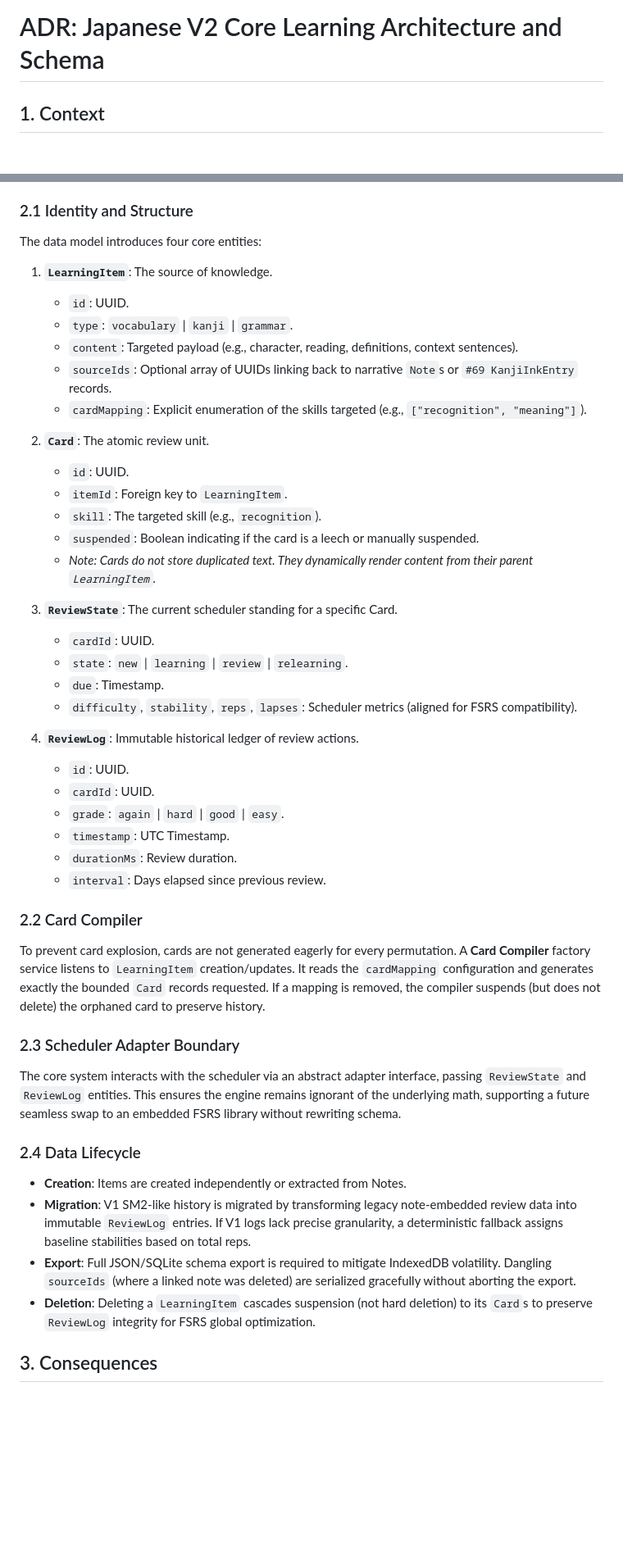
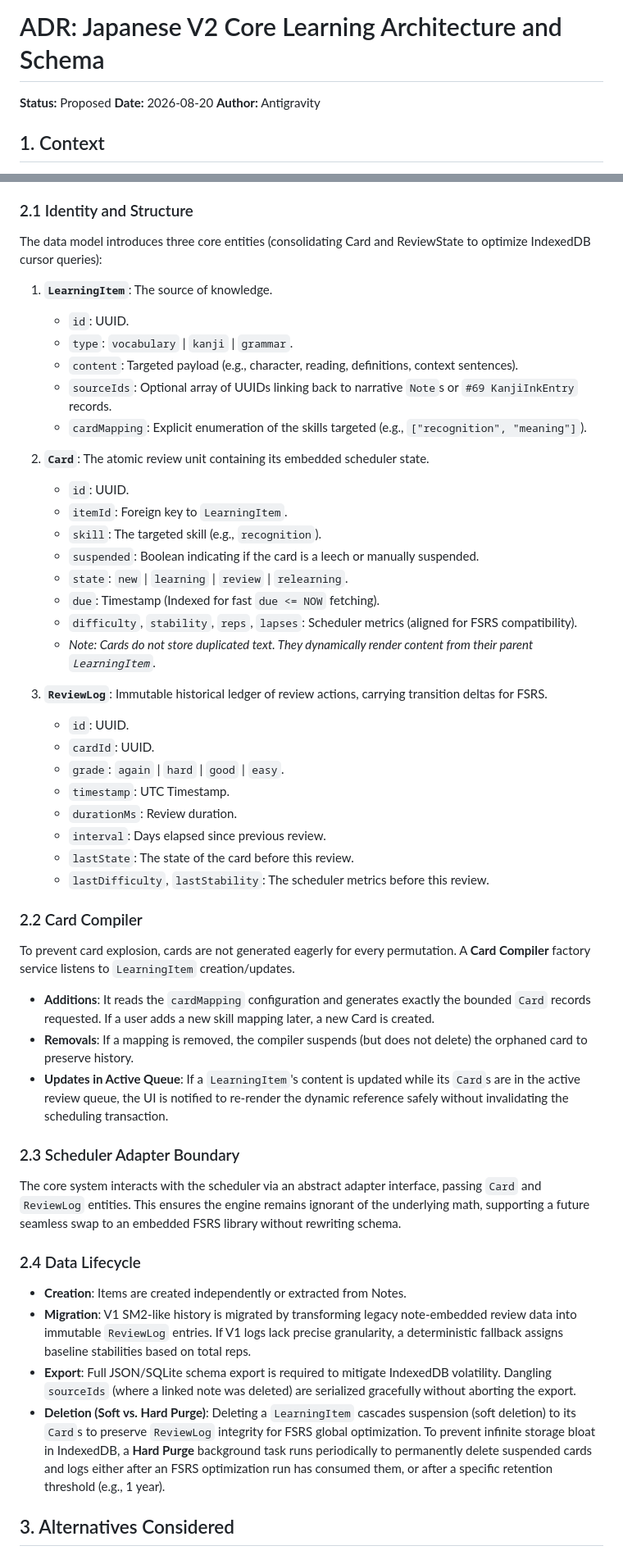
Before and after one commit to Dyu20705/myNote, a Markdown page: docs/architecture/adr-japanese-v2-schema.md, 2 parts joined by grey strips. Shown at 82% size. Rendered like a GitHub page; blank space fills up the shorter version.

Commit message:
docs(architecture): address PR feedback on schema ADR

```diff
--- a/docs/architecture/adr-japanese-v2-schema.md
+++ b/docs/architecture/adr-japanese-v2-schema.md
@@ -1,4 +1,8 @@
 # ADR: Japanese V2 Core Learning Architecture and Schema
+
+**Status:** Proposed
+**Date:** 2026-08-20
+**Author:** Antigravity
 
 ## 1. Context
 
@@ -12,7 +16,7 @@ We will implement a canonical schema decoupling learning facts from Markdown rep
 
 ### 2.1 Identity and Structure
 
-The data model introduces four core entities:
+The data model introduces three core entities (consolidating Card and ReviewState to optimize IndexedDB cursor queries):
 
 1. **`LearningItem`**: The source of knowledge.
    - `id`: UUID.
@@ -21,41 +25,43 @@ The data model introduces four core entities:
    - `sourceIds`: Optional array of UUIDs linking back to narrative `Note`s or `#69 KanjiInkEntry` records.
    - `cardMapping`: Explicit enumeration of the skills targeted (e.g., `["recognition", "meaning"]`).
 
-2. **`Card`**: The atomic review unit.
+2. **`Card`**: The atomic review unit containing its embedded scheduler state.
    - `id`: UUID.
    - `itemId`: Foreign key to `LearningItem`.
    - `skill`: The targeted skill (e.g., `recognition`).
    - `suspended`: Boolean indicating if the card is a leech or manually suspended.
+   - `state`: `new` | `learning` | `review` | `relearning`.
+   - `due`: Timestamp (Indexed for fast `due <= NOW` fetching).
+   - `difficulty`, `stability`, `reps`, `lapses`: Scheduler metrics (aligned for FSRS compatibility).
    - *Note: Cards do not store duplicated text. They dynamically render content from their parent `LearningItem`.*
 
-3. **`ReviewState`**: The current scheduler standing for a specific Card.
-   - `cardId`: UUID.
-   - `state`: `new` | `learning` | `review` | `relearning`.
-   - `due`: Timestamp.
-   - `difficulty`, `stability`, `reps`, `lapses`: Scheduler metrics (aligned for FSRS compatibility).
-
-4. **`ReviewLog`**: Immutable historical ledger of review actions.
+3. **`ReviewLog`**: Immutable historical ledger of review actions, carrying transition deltas for FSRS.
    - `id`: UUID.
    - `cardId`: UUID.
    - `grade`: `again` | `hard` | `good` | `easy`.
    - `timestamp`: UTC Timestamp.
    - `durationMs`: Review duration.
    - `interval`: Days elapsed since previous review.
+   - `lastState`: The state of the card before this review.
+   - `lastDifficulty`, `lastStability`: The scheduler metrics before this review.
 
 ### 2.2 Card Compiler
 
-To prevent card explosion, cards are not generated eagerly for every permutation. A **Card Compiler** factory service listens to `LearningItem` creation/updates. It reads the `cardMapping` configuration and generates exactly the bounded `Card` records requested. If a mapping is removed, the compiler suspends (but does not delete) the orphaned card to preserve history.
+To prevent card explosion, cards are not generated eagerly for every permutation. A **Card Compiler** factory service listens to `LearningItem` creation/updates.
+- **Additions**: It reads the `cardMapping` configuration and generates exactly the bounded `Card` records requested. If a user adds a new skill mapping later, a new Card is created.
+- **Removals**: If a mapping is removed, the compiler suspends (but does not delete) the orphaned card to preserve history.
+- **Updates in Active Queue**: If a `LearningItem`'s content is updated while its `Card`s are in the active review queue, the UI is notified to re-render the dynamic reference safely without invalidating the scheduling transaction.
 
 ### 2.3 Scheduler Adapter Boundary
 
-The core system interacts with the scheduler via an abstract adapter interface, passing `ReviewState` and `ReviewLog` entities. This ensures the engine remains ignorant of the underlying math, supporting a future seamless swap to an embedded FSRS library without rewriting schema.
+The core system interacts with the scheduler via an abstract adapter interface, passing `Card` and `ReviewLog` entities. This ensures the engine remains ignorant of the underlying math, supporting a future seamless swap to an embedded FSRS library without rewriting schema.
 
 ### 2.4 Data Lifecycle
 
 - **Creation**: Items are created independently or extracted from Notes.
 - **Migration**: V1 SM2-like history is migrated by transforming legacy note-embedded review data into immutable `ReviewLog` entries. If V1 logs lack precise granularity, a deterministic fallback assigns baseline stabilities based on total reps.
 - **Export**: Full JSON/SQLite schema export is required to mitigate IndexedDB volatility. Dangling `sourceIds` (where a linked note was deleted) are serialized gracefully without aborting the export.
-- **Deletion**: Deleting a `LearningItem` cascades suspension (not hard deletion) to its `Card`s to preserve `ReviewLog` integrity for FSRS global optimization.
+- **Deletion (Soft vs. Hard Purge)**: Deleting a `LearningItem` cascades suspension (soft deletion) to its `Card`s to preserve `ReviewLog` integrity for FSRS global optimization. To prevent infinite storage bloat in IndexedDB, a **Hard Purge** background task runs periodically to permanently delete suspended cards and logs either after an FSRS optimization run has consumed them, or after a specific retention threshold (e.g., 1 year).
 
-## 3. Consequences
+## 3. Alternatives Considered
 
```
Also changed, not shown: other parts of docs/architecture/adr-japanese-v2-schema.md (+7 -2 lines).
